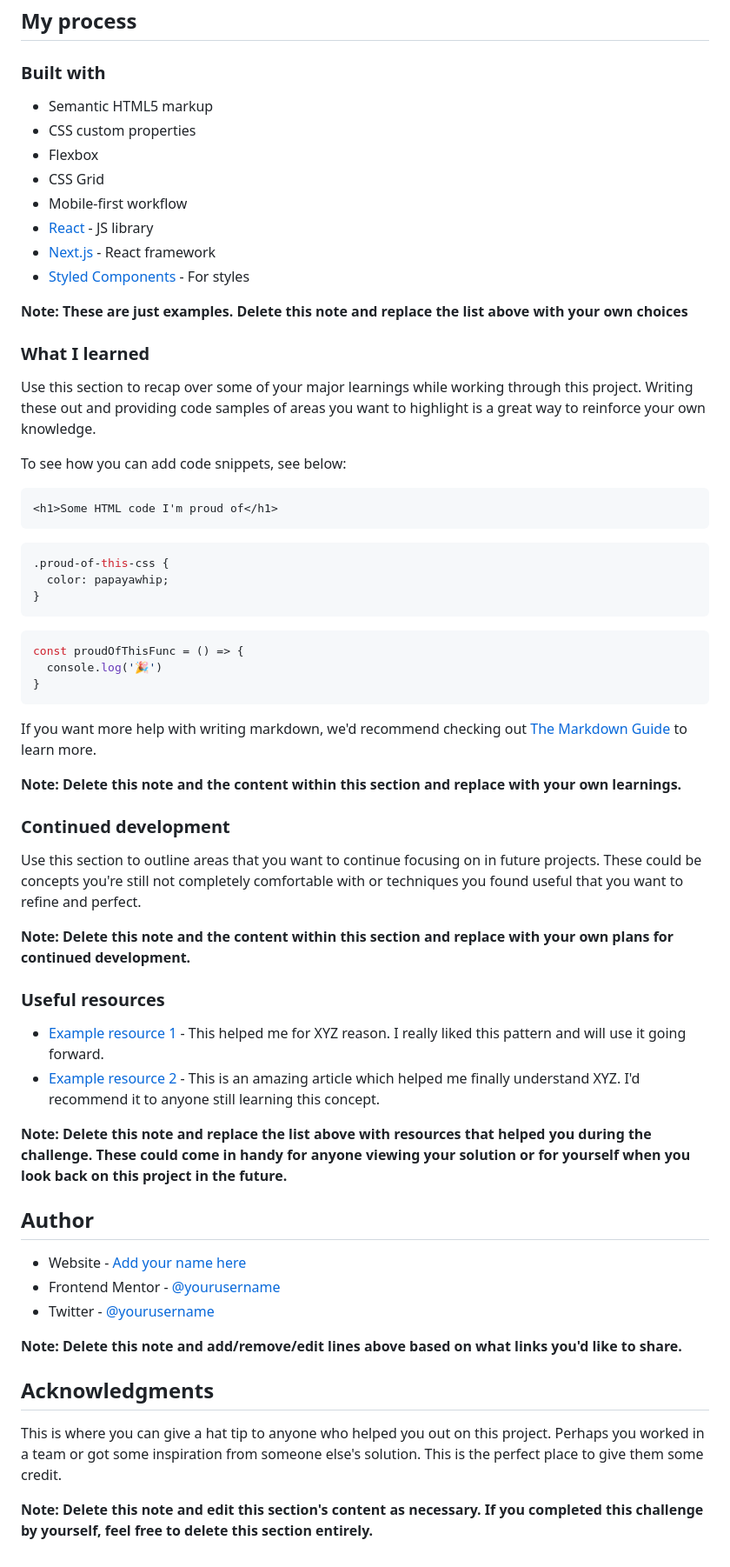
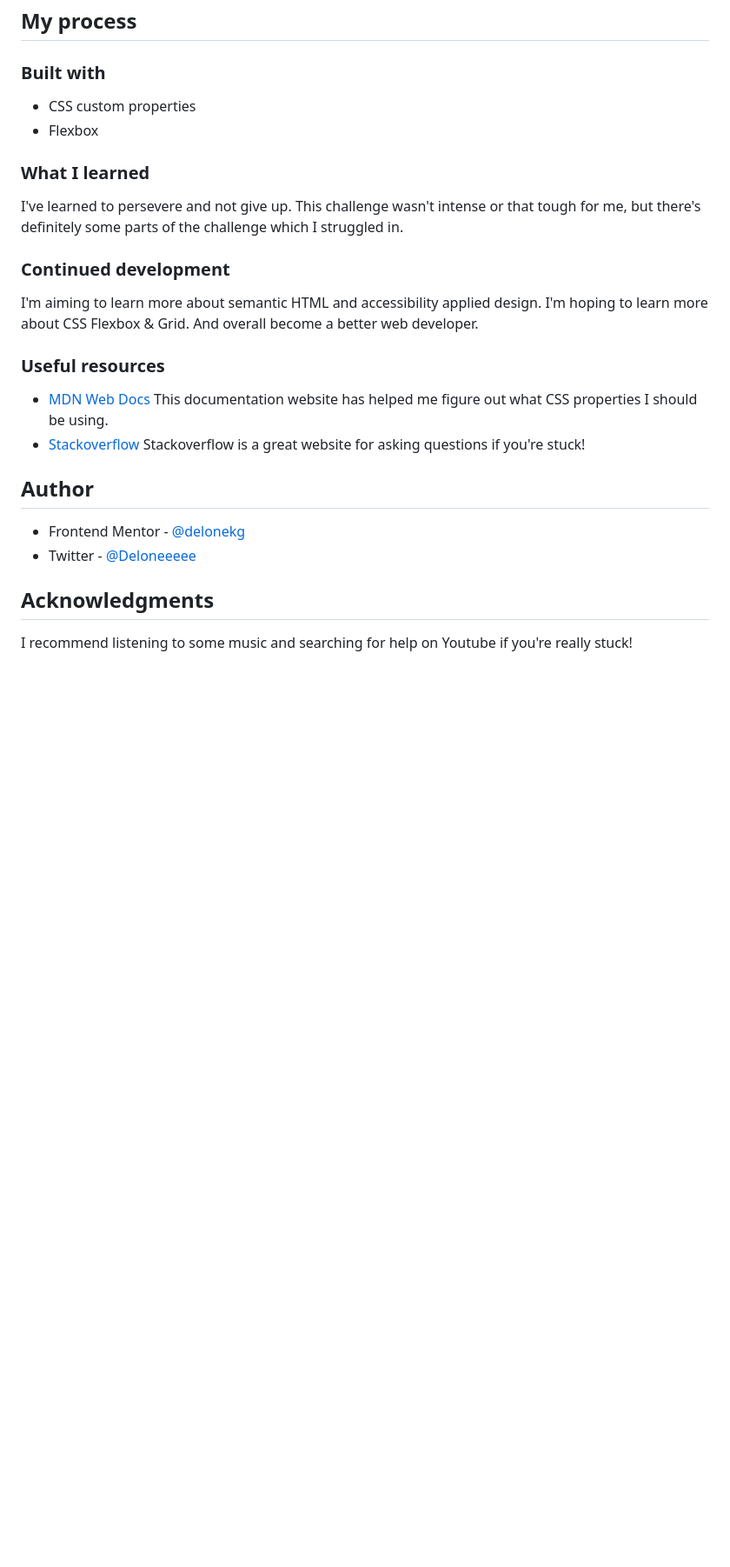
Before and after one commit to delonekg/fem-nft-preview-card, a Markdown page: README.md, the part around the change printed below. Shown: that part at 87% size. Rendered like a GitHub page; blank space fills up the shorter version.

Commit message:
fix html issue

````diff
--- a/README.md
+++ b/README.md
@@ -48,64 +40,27 @@ Then crop/optimize/edit your image however you like, add it to your project, and
 
 ### Built with
 
-- Semantic HTML5 markup
 - CSS custom properties
 - Flexbox
-- CSS Grid
-- Mobile-first workflow
-- [React](https://reactjs.org/) - JS library
-- [Next.js](https://nextjs.org/) - React framework
-- [Styled Components](https://styled-components.com/) - For styles
-
-**Note: These are just examples. Delete this note and replace the list above with your own choices**
 
 ### What I learned
 
-Use this section to recap over some of your major learnings while working through this project. Writing these out and providing code samples of areas you want to highlight is a great way to reinforce your own knowledge.
-
-To see how you can add code snippets, see below:
-
-```html
-<h1>Some HTML code I'm proud of</h1>
-```
-```css
-.proud-of-this-css {
-  color: papayawhip;
-}
-```
-```js
-const proudOfThisFunc = () => {
-  console.log('🎉')
-}
-```
-
-If you want more help with writing markdown, we'd recommend checking out [The Markdown Guide](https://www.markdownguide.org/) to learn more.
-
-**Note: Delete this note and the content within this section and replace with your own learnings.**
+I've learned to persevere and not give up. This challenge wasn't intense or that tough for me, but there's definitely some parts of the challenge which I struggled in.
 
 ### Continued development
 
-Use this section to outline areas that you want to continue focusing on in future projects. These could be concepts you're still not completely comfortable with or techniques you found useful that you want to refine and perfect.
-
-**Note: Delete this note and the content within this section and replace with your own plans for continued development.**
+I'm aiming to learn more about semantic HTML and accessibility applied design. I'm hoping to learn more about CSS Flexbox & Grid. And overall become a better web developer.
 
 ### Useful resources
 
-- [Example resource 1](https://www.example.com) - This helped me for XYZ reason. I really liked this pattern and will use it going forward.
-- [Example resource 2](https://www.example.com) - This is an amazing article which helped me finally understand XYZ. I'd recommend it to anyone still learning this concept.
-
-**Note: Delete this note and replace the list above with resources that helped you during the challenge. These could come in handy for anyone viewing your solution or for yourself when you look back on this project in the future.**
+- [MDN Web Docs](https://developer.mozilla.org) This documentation website has helped me figure out what CSS properties I should be using.
+- [Stackoverflow](https://stackoverflow.com/) Stackoverflow is a great website for asking questions if you're stuck!
 
 ## Author
 
-- Website - [Add your name here](https://www.your-site.com)
-- Frontend Mentor - [@yourusername](https://www.frontendmentor.io/profile/yourusername)
-- Twitter - [@yourusername](https://www.twitter.com/yourusername)
-
-**Note: Delete this note and add/remove/edit lines above based on what links you'd like to share.**
+- Frontend Mentor - [@delonekg](https://www.frontendmentor.io/profile/delonekg)
+- Twitter - [@Deloneeeee](https://www.twitter.com/Deloneeeee)
 
 ## Acknowledgments
 
-This is where you can give a hat tip to anyone who helped you out on this project. Perhaps you worked in a team or got some inspiration from someone else's solution. This is the perfect place to give them some credit.
-
-**Note: Delete this note and edit this section's content as necessary. If you completed this challenge by yourself, feel free to delete this section entirely.**
+I recommend listening to some music and searching for help on Youtube if you're really stuck!
````
Also changed, not shown: other parts of README.md (+3 -11 lines), images/screenshot.png (added), 2 other files.
